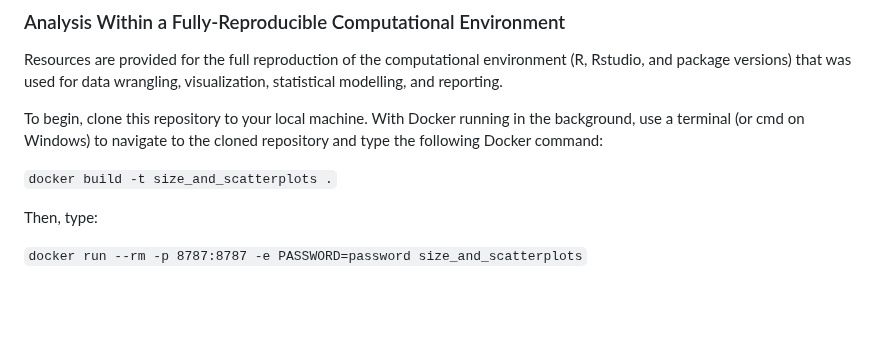
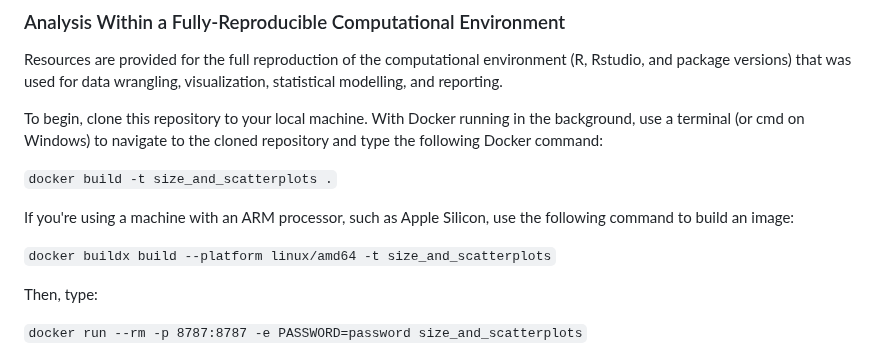
Before and after one commit to gjpstrain/size_and_scatterplots, a Markdown page: README.md, the part around the change. Drawn GitHub-style; blank space fills up the shorter version.

Commit message:
added instructions for building with ARM chips

````diff
--- a/README.md
+++ b/README.md
@@ -19,6 +19,10 @@ Resources are provided for the full reproduction of the computational environmen
 To begin, clone this repository to your local machine. With Docker running in the background, use a terminal (or cmd on Windows) to navigate to the cloned repository and type the following Docker command:
 
 ```docker build -t size_and_scatterplots .```
+
+If you're using a machine with an ARM processor, such as Apple Silicon, use the following command to build an image:
+
+```docker buildx build --platform linux/amd64 -t size_and_scatterplots```
 
 Then, type:
 
````
